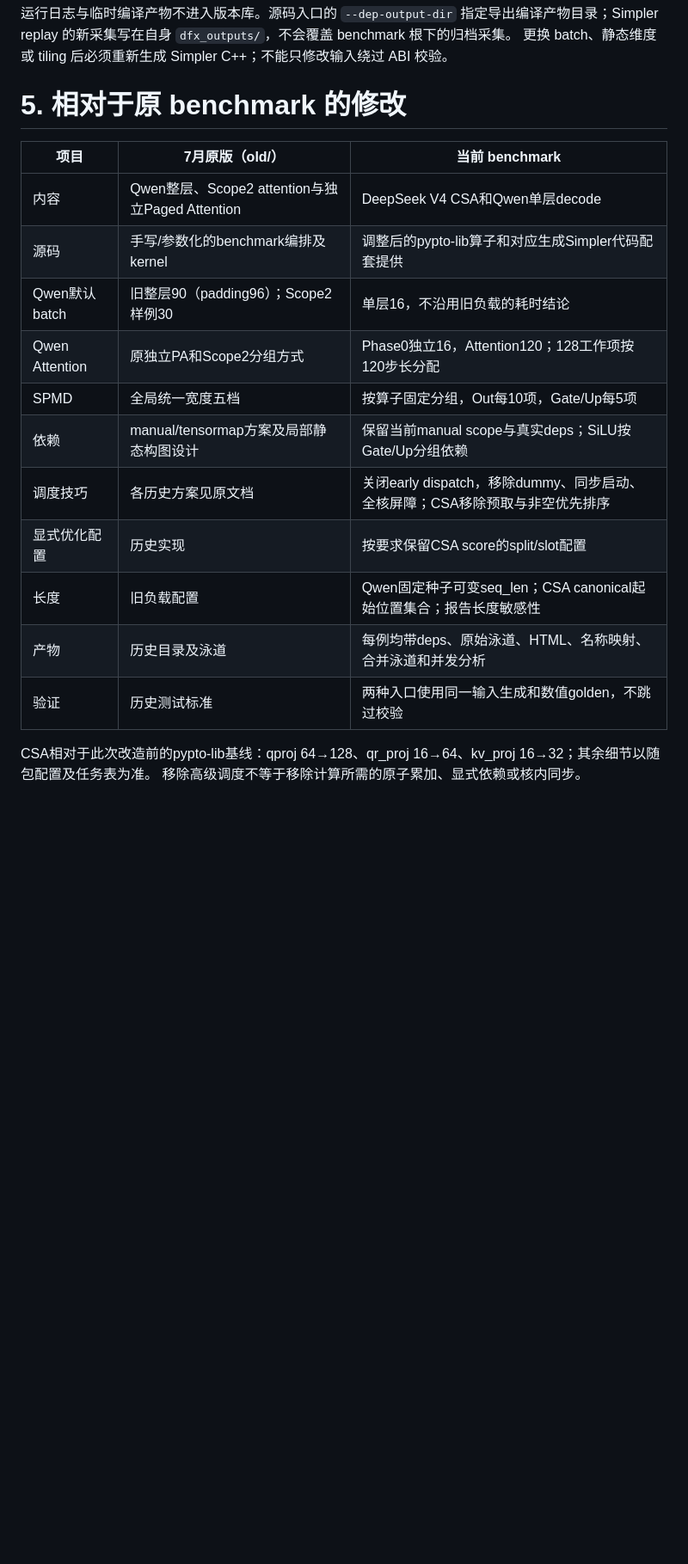
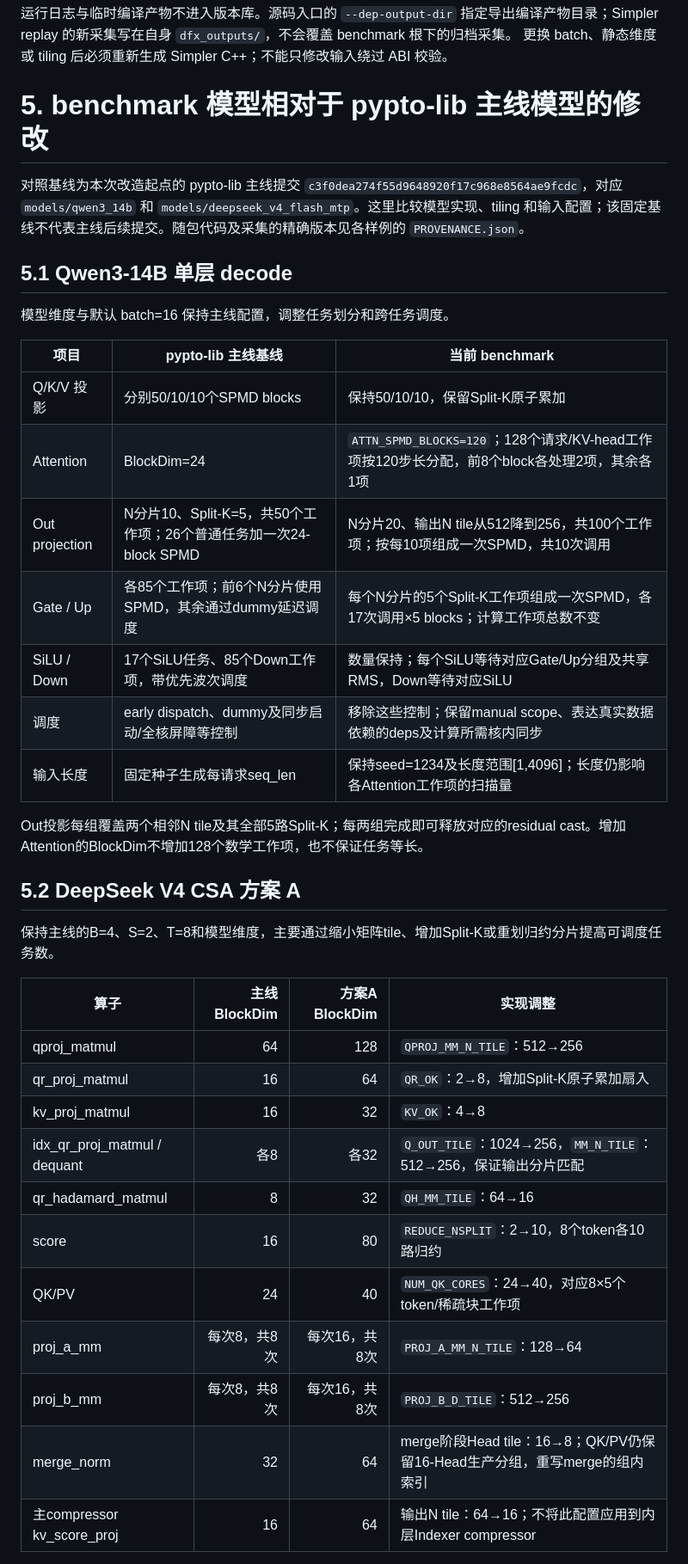
Before and after one commit to yanghaoran29/V200-benchmark, a Markdown page: README.md, the part around one of its changes. Shown at 86% size. Rendered like a GitHub page; blank space fills up the shorter version.

Commit message:
Document benchmark model changes against the pypto-lib mainline baseline

```diff
--- a/README.md
+++ b/README.md
@@ -363,21 +363,41 @@ python qwen3-decode-layer/pypto-lib-operator/run_benchmark.py -p a2a3 -d 0 \
 运行日志与临时编译产物不进入版本库。源码入口的 `--dep-output-dir` 指定导出编译产物目录；Simpler replay 的新采集写在自身 `dfx_outputs/`，不会覆盖 benchmark 根下的归档采集。
 更换 batch、静态维度或 tiling 后必须重新生成 Simpler C++；不能只修改输入绕过 ABI 校验。
 
-# 5. 相对于原 benchmark 的修改
+# 5. benchmark 模型相对于 pypto-lib 主线模型的修改
 
-| 项目 | 7月原版（old/） | 当前 benchmark |
+对照基线为本次改造起点的 pypto-lib 主线提交 `c3f0dea274f55d9648920f17c968e8564ae9fcdc`，对应 `models/qwen3_14b` 和 `models/deepseek_v4_flash_mtp`。这里比较模型实现、tiling 和输入配置；该固定基线不代表主线后续提交。随包代码及采集的精确版本见各样例的 `PROVENANCE.json`。
+
+## 5.1 Qwen3-14B 单层 decode
+
+模型维度与默认 batch=16 保持主线配置，调整任务划分和跨任务调度。
+
+| 项目 | pypto-lib 主线基线 | 当前 benchmark |
 |---|---|---|
-| 内容 | Qwen整层、Scope2 attention与独立Paged Attention | DeepSeek V4 CSA和Qwen单层decode |
-| 源码 | 手写/参数化的benchmark编排及kernel | 调整后的pypto-lib算子和对应生成Simpler代码配套提供 |
-| Qwen默认batch | 旧整层90（padding96）；Scope2样例30 | 单层16，不沿用旧负载的耗时结论 |
-| Qwen Attention | 原独立PA和Scope2分组方式 | Phase0独立16，Attention120；128工作项按120步长分配 |
-| SPMD | 全局统一宽度五档 | 按算子固定分组，Out每10项，Gate/Up每5项 |
-| 依赖 | manual/tensormap方案及局部静态构图设计 | 保留当前manual scope与真实deps；SiLU按Gate/Up分组依赖 |
-| 调度技巧 | 各历史方案见原文档 | 关闭early dispatch，移除dummy、同步启动、全核屏障；CSA移除预取与非空优先排序 |
-| 显式优化配置 | 历史实现 | 按要求保留CSA score的split/slot配置 |
-| 长度 | 旧负载配置 | Qwen固定种子可变seq_len；CSA canonical起始位置集合；报告长度敏感性 |
-| 产物 | 历史目录及泳道 | 每例均带deps、原始泳道、HTML、名称映射、合并泳道和并发分析 |
-| 验证 | 历史测试标准 | 两种入口使用同一输入生成和数值golden，不跳过校验 |
+| Q/K/V 投影 | 分别50/10/10个SPMD blocks | 保持50/10/10，保留Split-K原子累加 |
+| Attention | BlockDim=24 | `ATTN_SPMD_BLOCKS=120`；128个请求/KV-head工作项按120步长分配，前8个block各处理2项，其余各1项 |
+| Out projection | N分片10、Split-K=5，共50个工作项；26个普通任务加一次24-block SPMD | N分片20、输出N tile从512降到256，共100个工作项；按每10项组成一次SPMD，共10次调用 |
+| Gate / Up | 各85个工作项；前6个N分片使用SPMD，其余通过dummy延迟调度 | 每个N分片的5个Split-K工作项组成一次SPMD，各17次调用×5 blocks；计算工作项总数不变 |
+| SiLU / Down | 17个SiLU任务、85个Down工作项，带优先波次调度 | 数量保持；每个SiLU等待对应Gate/Up分组及共享RMS，Down等待对应SiLU |
+| 调度 | early dispatch、dummy及同步启动/全核屏障等控制 | 移除这些控制；保留manual scope、表达真实数据依赖的deps及计算所需核内同步 |
+| 输入长度 | 固定种子生成每请求seq_len | 保持seed=1234及长度范围[1,4096]；长度仍影响各Attention工作项的扫描量 |
 
-CSA相对于此次改造前的pypto-lib基线：qproj 64→128、qr_proj 16→64、kv_proj 16→32；其余细节以随包配置及任务表为准。
-移除高级调度不等于移除计算所需的原子累加、显式依赖或核内同步。
+Out投影每组覆盖两个相邻N tile及其全部5路Split-K；每两组完成即可释放对应的residual cast。增加Attention的BlockDim不增加128个数学工作项，也不保证任务等长。
+
+## 5.2 DeepSeek V4 CSA 方案 A
+
+保持主线的B=4、S=2、T=8和模型维度，主要通过缩小矩阵tile、增加Split-K或重划归约分片提高可调度任务数。
+
+| 算子 | 主线BlockDim | 方案A BlockDim | 实现调整 |
+|---|---:|---:|---|
+| qproj_matmul | 64 | 128 | `QPROJ_MM_N_TILE`：512→256 |
+| qr_proj_matmul | 16 | 64 | `QR_OK`：2→8，增加Split-K原子累加扇入 |
+| kv_proj_matmul | 16 | 32 | `KV_OK`：4→8 |
+| idx_qr_proj_matmul / dequant | 各8 | 各32 | `Q_OUT_TILE`：1024→256，`MM_N_TILE`：512→256，保证输出分片匹配 |
+| qr_hadamard_matmul | 8 | 32 | `QH_MM_TILE`：64→16 |
+| score | 16 | 80 | `REDUCE_NSPLIT`：2→10，8个token各10路归约 |
+| QK/PV | 24 | 40 | `NUM_QK_CORES`：24→40，对应8×5个token/稀疏块工作项 |
+| proj_a_mm | 每次8，共8次 | 每次16，共8次 | `PROJ_A_MM_N_TILE`：128→64 |
+| proj_b_mm | 每次8，共8次 | 每次16，共8次 | `PROJ_B_D_TILE`：512→256 |
+| merge_norm | 32 | 64 | merge阶段Head tile：16→8；QK/PV仍保留16-Head生产分组，重写merge的组内索引 |
+| 主compressor kv_score_proj | 16 | 64 | 输出N tile：64→16；不将此配置应用到内层Indexer compressor |
+
```
Also changed, not shown: other parts of README.md (+20 -1 lines).
